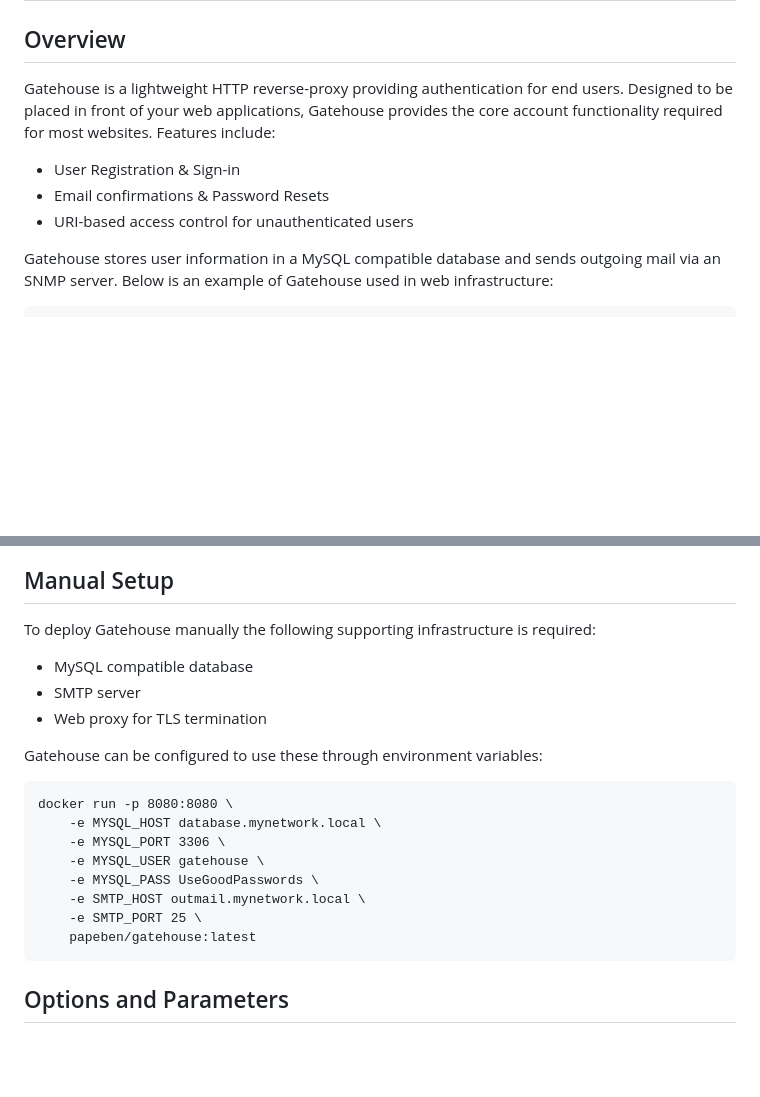
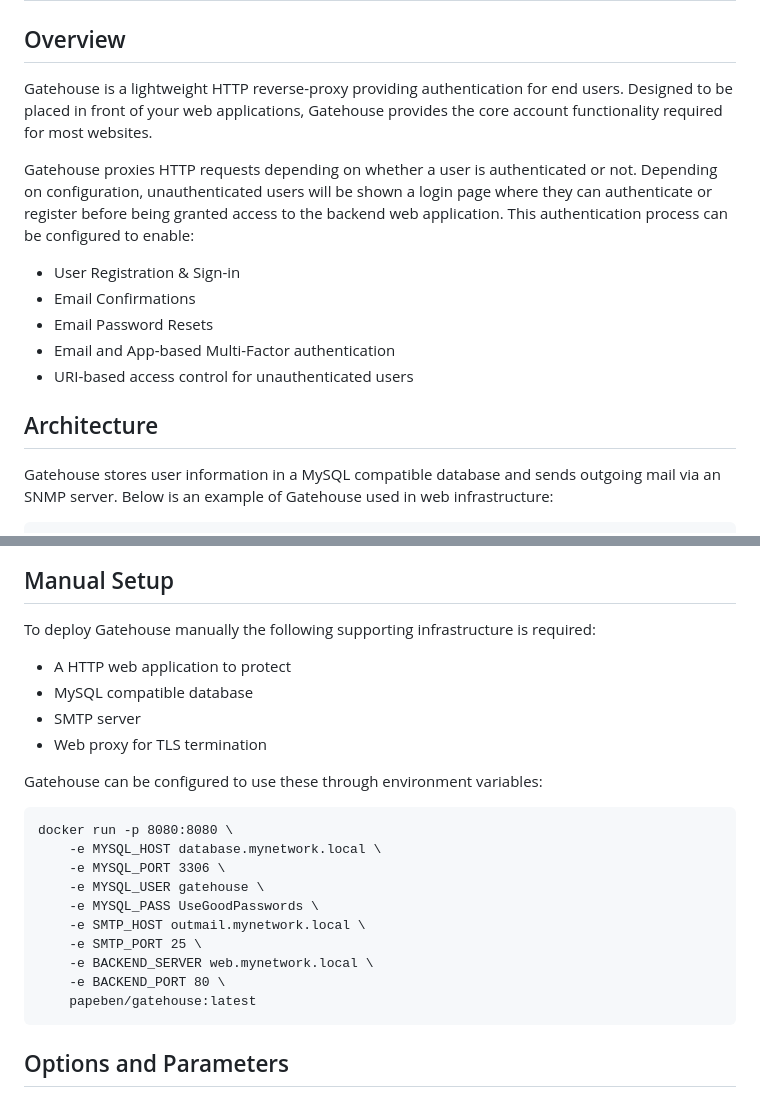
Before and after one commit to papeben/Gatehouse, a Markdown page: README.md, 2 parts joined by grey strips. Drawn GitHub-style; blank space fills up the shorter version.

Commit message:
Readme improvements

````diff
--- a/README.md
+++ b/README.md
@@ -2,11 +2,17 @@
 
 ## Overview
 
-Gatehouse is a lightweight HTTP reverse-proxy providing authentication for end users. Designed to be placed in front of your web applications, Gatehouse provides the core account functionality required for most websites. Features include:
+Gatehouse is a lightweight HTTP reverse-proxy providing authentication for end users. Designed to be placed in front of your web applications, Gatehouse provides the core account functionality required for most websites.
+
+Gatehouse proxies HTTP requests depending on whether a user is authenticated or not. Depending on configuration, unauthenticated users will be shown a login page where they can authenticate or register before being granted access to the backend web application. This authentication process can be configured to enable:
 
 - User Registration & Sign-in
-- Email confirmations & Password Resets
+- Email Confirmations
+- Email Password Resets
+- Email and App-based Multi-Factor authentication
 - URI-based access control for unauthenticated users
+
+## Architecture
 
 Gatehouse stores user information in a MySQL compatible database and sends outgoing mail via an SNMP server. Below is an example of Gatehouse used in web infrastructure:
 
@@ -39,6 +45,7 @@ docker-compose up --build
 
 To deploy Gatehouse manually the following supporting infrastructure is required:
 
+- A HTTP web application to protect
 - MySQL compatible database
 - SMTP server
 - Web proxy for TLS termination
@@ -53,6 +60,8 @@ docker run -p 8080:8080 \
     -e MYSQL_PASS UseGoodPasswords \
     -e SMTP_HOST outmail.mynetwork.local \
     -e SMTP_PORT 25 \
+    -e BACKEND_SERVER web.mynetwork.local \
+    -e BACKEND_PORT 80 \
     papeben/gatehouse:latest
 ```
 
````
